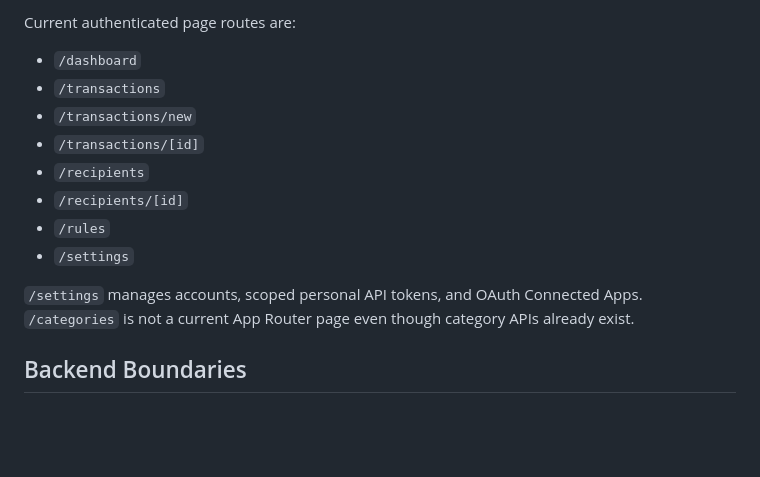
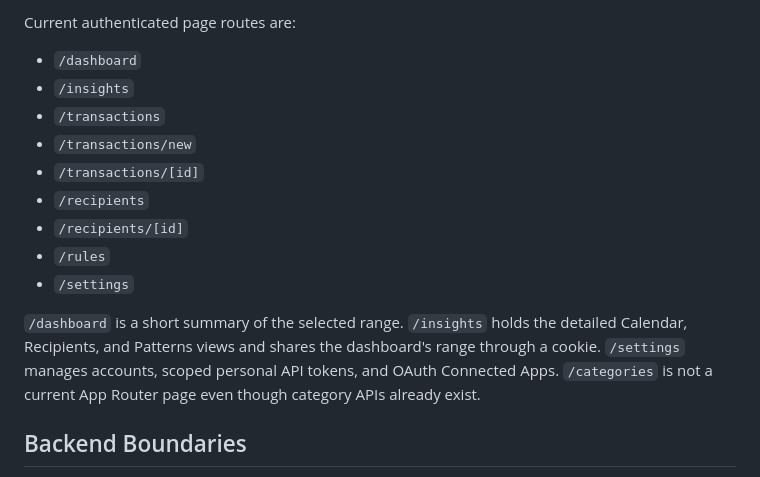
Before and after one commit to adhirajpandey/trackcrow, a Markdown page: docs/architecture.md, the part around the change. Drawn GitHub-style; blank space fills up the shorter version.

Commit message:
docs: describe the Insights page
Lists /insights with the authenticated routes and notes how it splits work with the dashboard.

Co-Authored-By: Claude Opus 5.5 <noreply@anthropic.com>

```diff
--- a/docs/architecture.md
+++ b/docs/architecture.md
@@ -16,6 +16,7 @@ TrackCrow has six top-level surfaces:
 Current authenticated page routes are:
 
 - `/dashboard`
+- `/insights`
 - `/transactions`
 - `/transactions/new`
 - `/transactions/[id]`
@@ -24,7 +25,7 @@ Current authenticated page routes are:
 - `/rules`
 - `/settings`
 
-`/settings` manages accounts, scoped personal API tokens, and OAuth Connected Apps. `/categories` is not a current App Router page even though category APIs already exist.
+`/dashboard` is a short summary of the selected range. `/insights` holds the detailed Calendar, Recipients, and Patterns views and shares the dashboard's range through a cookie. `/settings` manages accounts, scoped personal API tokens, and OAuth Connected Apps. `/categories` is not a current App Router page even though category APIs already exist.
 
 ## Backend Boundaries
 
```
Also changed, not shown: docs/development.md (+1 -1 lines), docs/roadmap.md (+1 -1 lines).
